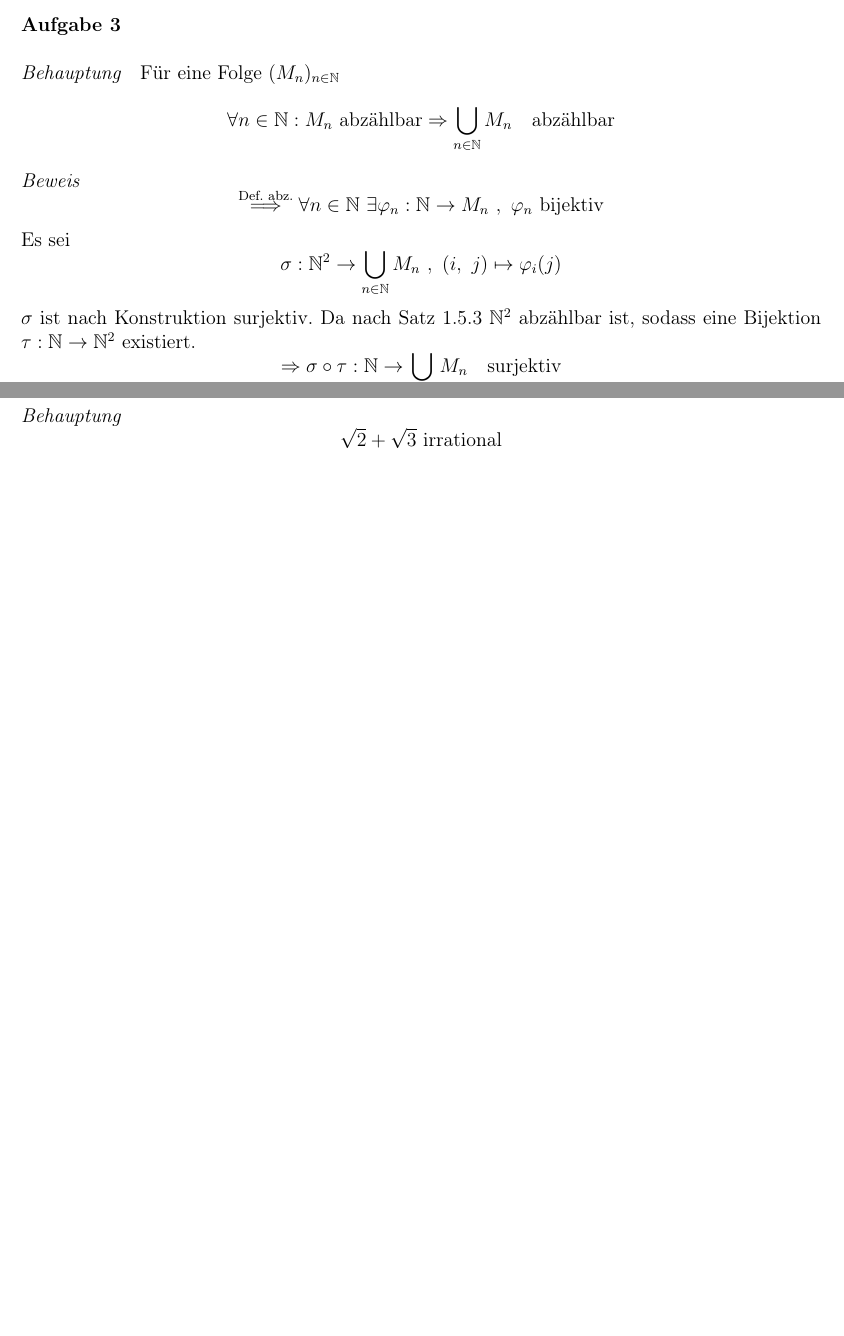
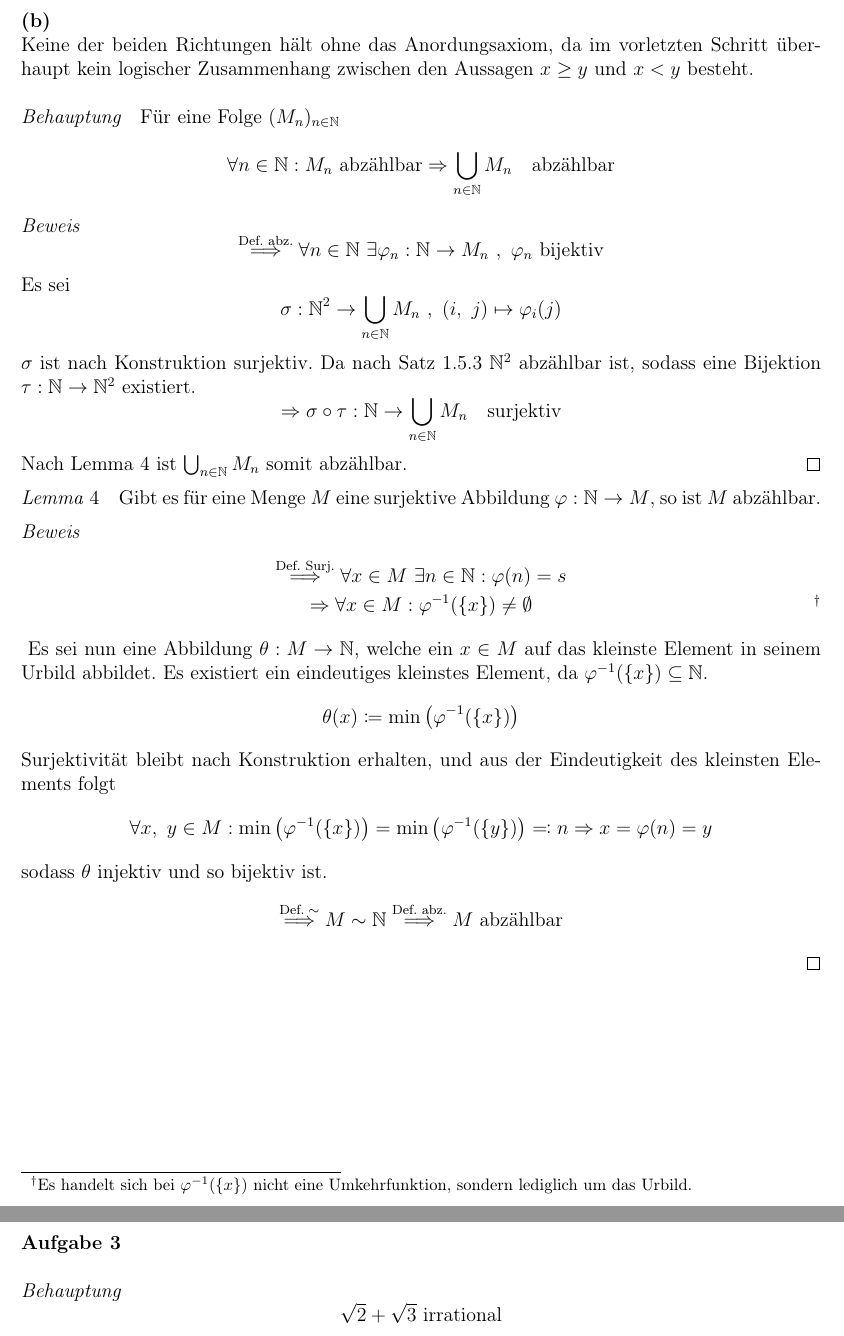
Before and after one commit to nodatapoints/zettel, a LaTeX document (ana/ana3.tex): two parts of pages 2 and 3 of 3 before the commit and two parts of pages 3 and 4 of 4 after it, joined at a grey line, cut at the place of the change, the shorter picture padded with empty space. Compiled offline with pdfLaTeX.

Commit message:
ana3 finish

```diff
--- a/ana/ana3.tex
+++ b/ana/ana3.tex
@@ -132,8 +150,11 @@ Für ein beliebiges $y \in X$
 	\Leftrightarrow&\quad\nexists x \in X : x < y
 \end{align*}
 \end{proof}
+\newpage
+\ttask
 
-\task
+Keine der beiden Richtungen hält ohne das Anordungsaxiom, da im vorletzten Schritt überhaupt kein logischer Zusammenhang zwischen den Aussagen $x \geq y$ und $x < y$ besteht.
+\\
 
 \begin{theorem}
 Für eine Folge $(M_n)_{n \in \mathbb{N}}$
@@ -145,8 +166,26 @@ Es sei
 \[ \sigma : \mathbb{N}^2 \rightarrow \bigcup_{n \in \mathbb{N}}M_n\ ,\ (i,\ j) \mapsto \varphi_i(j) \]
 $\sigma$ ist nach Konstruktion surjektiv. Da nach Satz 1.5.3 $\mathbb{N}^2$ abzählbar ist, sodass eine Bijektion $\tau : \mathbb{N} \rightarrow \mathbb{N}^2$ existiert.
 \[ \Rightarrow \sigma \circ \tau : \mathbb{N} \rightarrow \bigcup_{n \in \mathbb{N}}M_n \quad \text{surjektiv} \]
+Nach Lemma \ref{surj} ist $\bigcup_{n \in \mathbb{N}}M_n$ somit abzählbar.
 \end{proof}
 
+\begin{lemma}\label{surj}
+	Gibt es für eine Menge $M$ eine surjektive Abbildung $\varphi:\mathbb{N} \rightarrow M$, so ist $M$ abzählbar.
+\end{lemma}
+\begin{proof}
+\renewcommand*{\thefootnote}{\textdagger}
+\begin{gather*}
+	\txtimpl{Def. Surj.} \forall x \in M \ \exists n \in \mathbb{N} : \varphi(n) = s \\
+	\Rightarrow \forall x \in M : \varphi^{-1}(\{x\}) \neq \emptyset \tag*{\footnotemark}
+\end{gather*}
+\footnotetext{Es handelt sich bei $\varphi^{-1}(\{x\})$ nicht eine Umkehrfunktion, sondern lediglich um das Urbild.}
+Es sei nun eine Abbildung $\theta: M \rightarrow \mathbb{N}$, welche ein $x \in M$ auf das kleinste Element in seinem Urbild abbildet. Es existiert ein eindeutiges kleinstes Element, da $\varphi^{-1}(\{x\}) \subseteq \mathbb{N}$.
+\[ \theta(x) \coloneqq \min\big(\varphi^{-1}(\{x\})\big) \]
+Surjektivität bleibt nach Konstruktion erhalten, und aus der Eindeutigkeit des kleinsten Elements folgt
+\[ \forall x,\ y \in M : \min\big(\varphi^{-1}(\{x\})\big) = \min\big(\varphi^{-1}(\{y\})\big) \eqqcolon n \Rightarrow x = \varphi(n) = y\]
+sodass $\theta$ injektiv und so bijektiv ist.
+\[ \defimpl{\sim} M \sim \mathbb{N} \txtimpl{Def. abz.} M\ \text{abzählbar} \]
+\end{proof}
 \newpage
 \task
 
```
Also changed, not shown: ana/ana3.tex (29 more changed lines).
